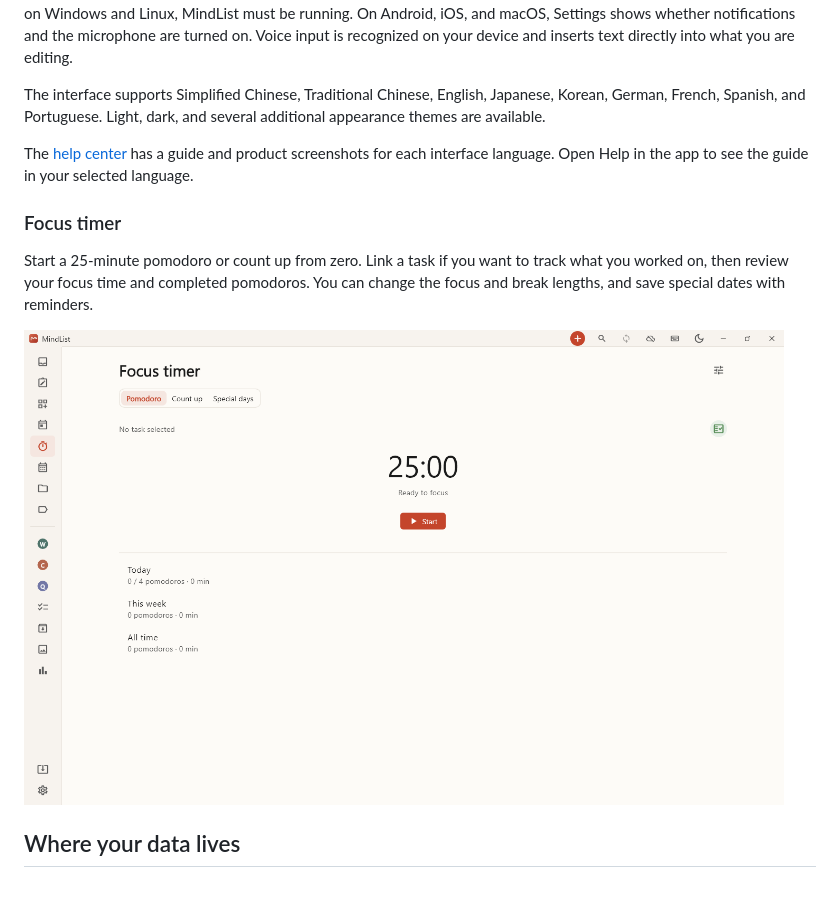
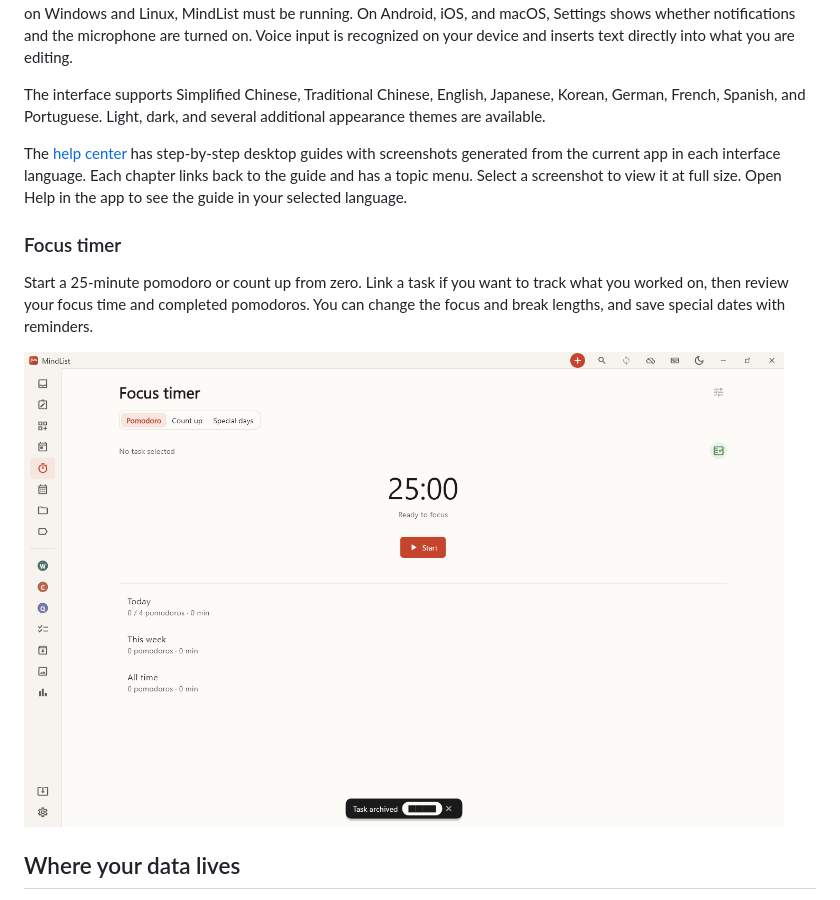
Before and after one commit to huagelong/mindlist-releases, a Markdown page: README.md, the part around the change. Rendered like a GitHub page; pictures changed too: screenshots/focus-en.png.

Commit message:
docs: refresh help guide and public screenshots

```diff
--- a/README.md
+++ b/README.md
@@ -46,7 +46,7 @@ Tasks with due times can remind you about an hour beforehand. On mobile, reminde
 
 The interface supports Simplified Chinese, Traditional Chinese, English, Japanese, Korean, German, French, Spanish, and Portuguese. Light, dark, and several additional appearance themes are available.
 
-The [help center](https://mindlist.devinghub.com/help) has a guide and product screenshots for each interface language. Open Help in the app to see the guide in your selected language.
+The [help center](https://mindlist.devinghub.com/help) has step-by-step desktop guides with screenshots generated from the current app in each interface language. Each chapter links back to the guide and has a topic menu. Select a screenshot to view it at full size. Open Help in the app to see the guide in your selected language.
 
 ### Focus timer
 
```
Also changed, not shown: README.zh-CN.md (+1 -1 lines), screenshots/focus-zh.png.
